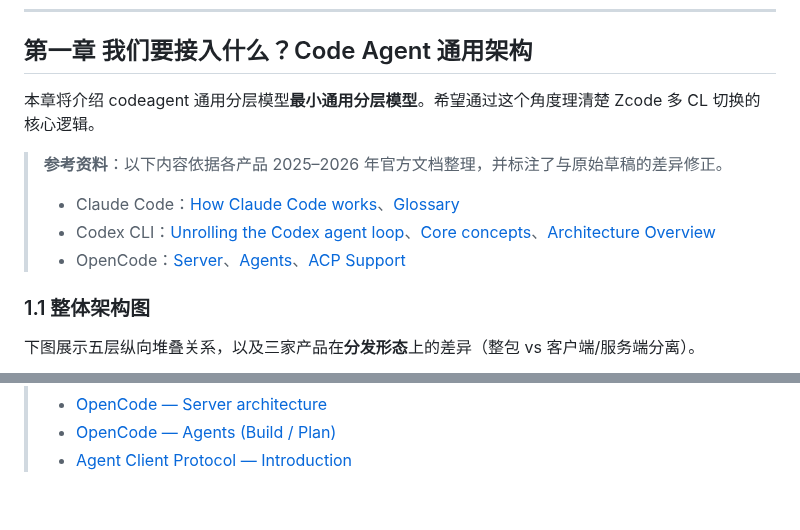
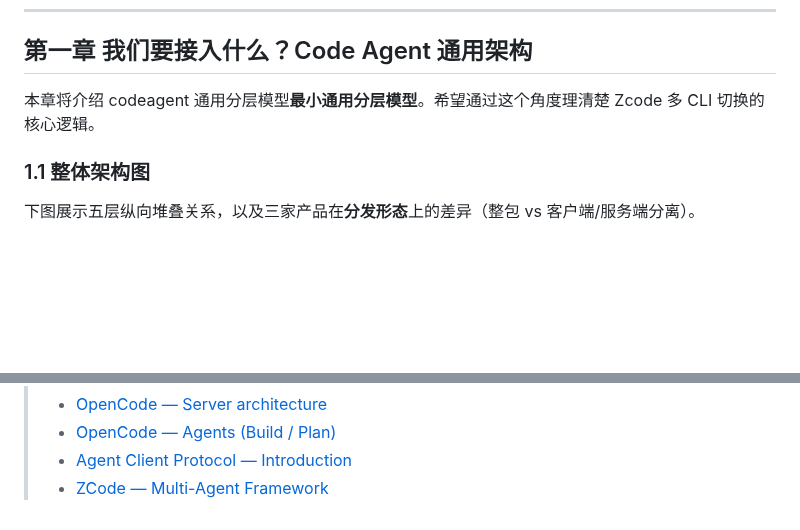
Before and after one commit to csoulnd/InferTechNote, a Markdown page: CodeAgent/docs/zcode.md, 2 parts joined by grey strips. Rendered like a GitHub page; blank space fills up the shorter version.

```diff
--- a/CodeAgent/docs/zcode.md
+++ b/CodeAgent/docs/zcode.md
@@ -16,13 +16,7 @@
 
 ## 第一章 我们要接入什么？Code Agent 通用架构
 
-本章将介绍 codeagent 通用分层模型**最小通用分层模型**。希望通过这个角度理清楚 Zcode 多 CL 切换的核心逻辑。
-
-> **参考资料**：以下内容依据各产品 2025–2026 年官方文档整理，并标注了与原始草稿的差异修正。
->
-> - Claude Code：[How Claude Code works](https://code.claude.com/docs/en/how-claude-code-works)、[Glossary](https://code.claude.com/docs/en/glossary)
-> - Codex CLI：[Unrolling the Codex agent loop](https://openai.com/index/unrolling-the-codex-agent-loop/)、[Core concepts](https://openai-codex.mintlify.app/concepts/overview)、[Architecture Overview](https://www.mintlify.com/openai/codex/architecture/overview)
-> - OpenCode：[Server](https://opencode.ai/docs/server/)、[Agents](https://opencode.ai/docs/agents/)、[ACP Support](https://opencode.ai/docs/acp/)
+本章将介绍 codeagent 通用分层模型**最小通用分层模型**。希望通过这个角度理清楚 Zcode 多 CLI 切换的核心逻辑。
 
 ### 1.1 整体架构图
 
@@ -198,3 +199,4 @@ flowchart LR
 > - [OpenCode — Server architecture](https://opencode.ai/docs/server/)
 > - [OpenCode — Agents (Build / Plan)](https://opencode.ai/docs/agents/)
 > - [Agent Client Protocol — Introduction](https://agentclientprotocol.com/get-started/introduction)
+> - [ZCode — Multi-Agent Framework](https://zcode.z.ai/en/newdocs/agent-framework)
```
Also changed, not shown: other parts of CodeAgent/docs/zcode.md (+33 -26 lines), CodeAgent/Image/zcode_cli.png (added).
